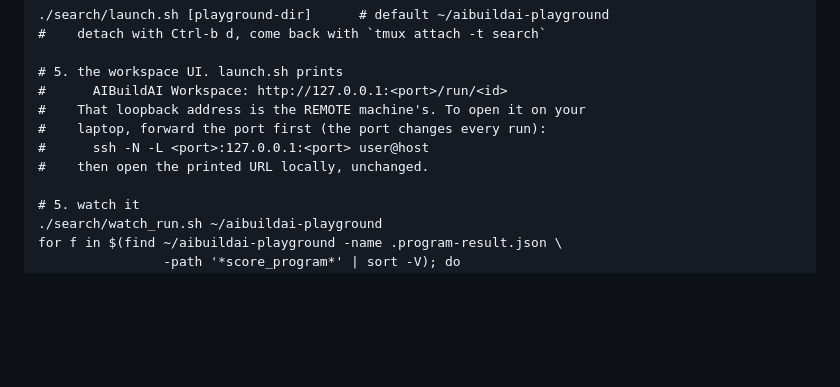
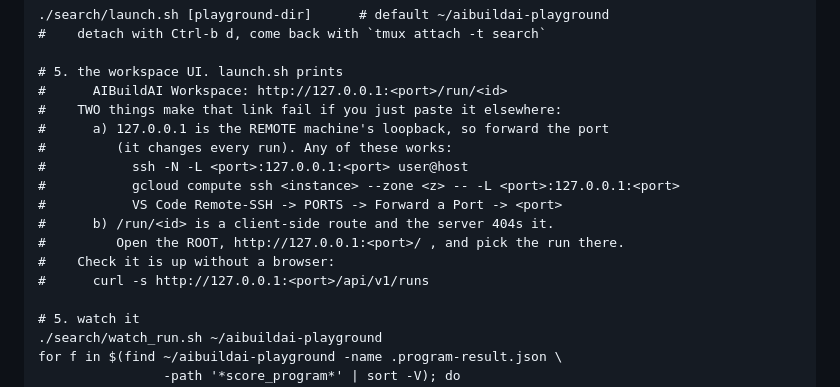
Before and after one commit to aibuildai-inc/aibuildai-llm-inference-agent, a Markdown page: README.md, the part around the change. GitHub-like rendering; blank space fills up the shorter version.

Commit message:
docs: the workspace deep link 404s, and the port needs forwarding
Two independent reasons pasting the printed URL shows nothing from another
machine: 127.0.0.1 is the remote host's loopback, and /run/<id> is a
client-side route the server answers with 404 (only / returns 200).
Documents three ways to forward -- ssh -L, gcloud, VS Code PORTS -- says to
open the root, and gives /api/v1/runs as a browser-free check.

Co-Authored-By: Claude Opus 5 <noreply@anthropic.com>

```diff
--- a/README.md
+++ b/README.md
@@ -252,10 +252,16 @@ and no weights to start; it builds one from the task contract.
 
     # 5. the workspace UI. launch.sh prints
     #      AIBuildAI Workspace: http://127.0.0.1:<port>/run/<id>
-    #    That loopback address is the REMOTE machine's. To open it on your
-    #    laptop, forward the port first (the port changes every run):
-    #      ssh -N -L <port>:127.0.0.1:<port> user@host
-    #    then open the printed URL locally, unchanged.
+    #    TWO things make that link fail if you just paste it elsewhere:
+    #      a) 127.0.0.1 is the REMOTE machine's loopback, so forward the port
+    #         (it changes every run). Any of these works:
+    #           ssh -N -L <port>:127.0.0.1:<port> user@host
+    #           gcloud compute ssh <instance> --zone <z> -- -L <port>:127.0.0.1:<port>
+    #           VS Code Remote-SSH -> PORTS -> Forward a Port -> <port>
+    #      b) /run/<id> is a client-side route and the server 404s it.
+    #         Open the ROOT, http://127.0.0.1:<port>/ , and pick the run there.
+    #    Check it is up without a browser:
+    #      curl -s http://127.0.0.1:<port>/api/v1/runs
 
     # 5. watch it
     ./search/watch_run.sh ~/aibuildai-playground
```
